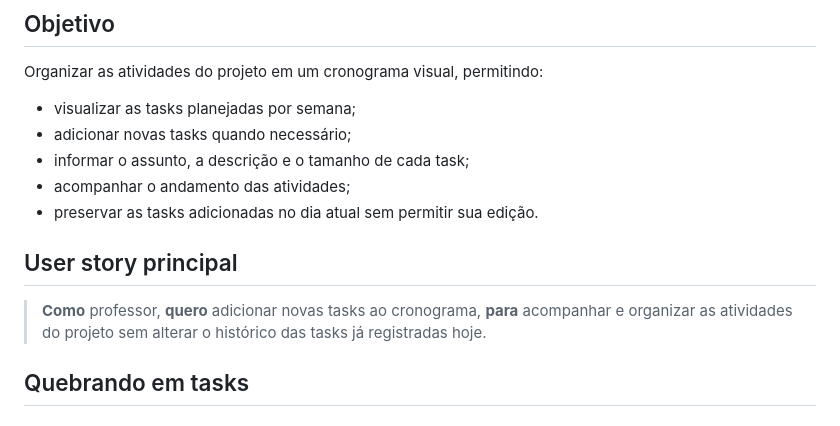
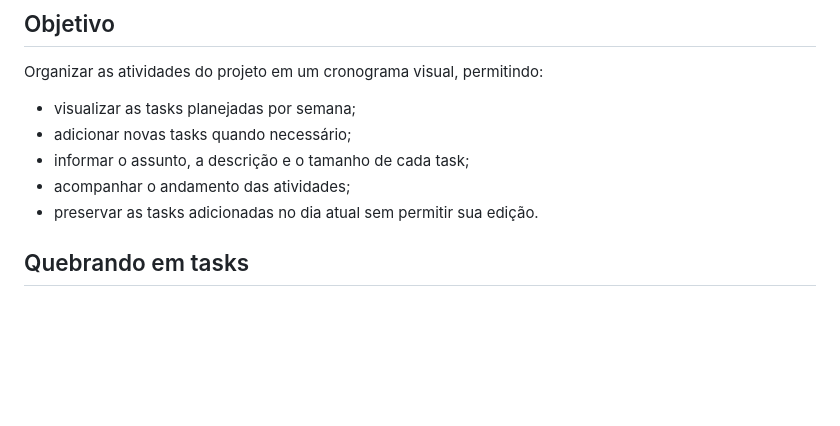
Before and after one commit to lazoskii/mojiki_app, a Markdown page: README.md, the part around the change. Rendered like a GitHub page; blank space fills up the shorter version.

Commit message:
Remove main user story from README
Removed the main user story section from the README.

```diff
--- a/README.md
+++ b/README.md
@@ -16,10 +16,6 @@ Organizar as atividades do projeto em um cronograma visual, permitindo:
 - informar o assunto, a descrição e o tamanho de cada task;
 - acompanhar o andamento das atividades;
 - preservar as tasks adicionadas no dia atual sem permitir sua edição.
-
-## User story principal
-
-> **Como** professor, **quero** adicionar novas tasks ao cronograma, **para** acompanhar e organizar as atividades do projeto sem alterar o histórico das tasks já registradas hoje.
 
 ## Quebrando em tasks
 
```
